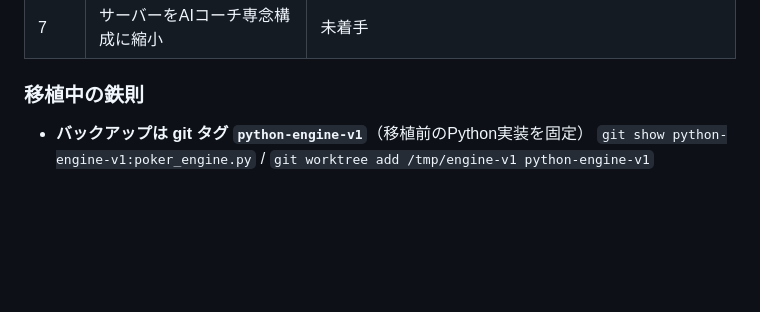
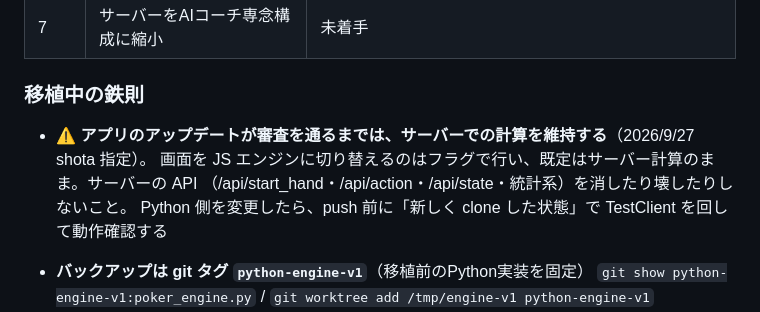
Before and after one commit to shotadesu412/poker-learner, a Markdown page: CLAUDE.md, the part around the change. GitHub-like rendering; blank space fills up the shorter version.

Commit message:
CLAUDE.md: 審査通過まではサーバー計算を維持する方針を追記
Co-Authored-By: Claude Opus 5.5 <noreply@anthropic.com>
Claude-Session: https://claude.ai/code/session_01AzNDHnU3uaPGH1EQYjjo4j

```diff
--- a/CLAUDE.md
+++ b/CLAUDE.md
@@ -64,6 +64,11 @@
 | 7 | サーバーをAIコーチ専念構成に縮小 | 未着手 |
 
 ### 移植中の鉄則
+
+- **⚠️ アプリのアップデートが審査を通るまでは、サーバーでの計算を維持する**（2026/9/27 shota 指定）。
+  画面を JS エンジンに切り替えるのはフラグで行い、既定はサーバー計算のまま。サーバーの API
+  （/api/start_hand・/api/action・/api/state・統計系）を消したり壊したりしないこと。
+  Python 側を変更したら、push 前に「新しく clone した状態」で TestClient を回して動作確認する
 
 - **バックアップは git タグ `python-engine-v1`**（移植前のPython実装を固定）
   `git show python-engine-v1:poker_engine.py` / `git worktree add /tmp/engine-v1 python-engine-v1`
```
